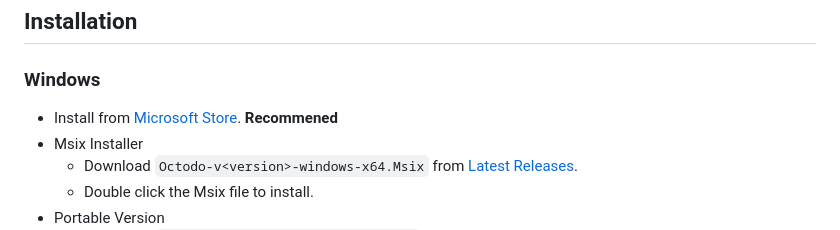
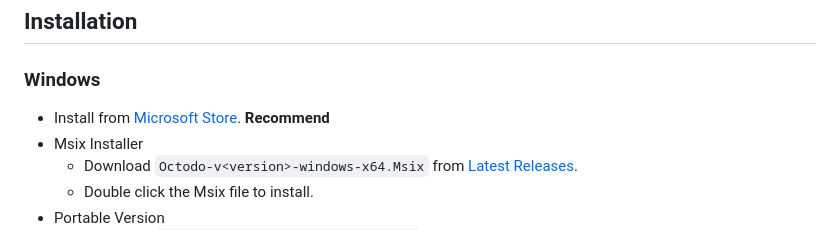
Before and after one commit to invented-pro/octodo, a Markdown page: README.md, the part around the change. GitHub-like rendering.

Commit message:
docs: fix typo 'Recommened' -> 'Recommend' in Windows install

```diff
--- a/README.md
+++ b/README.md
@@ -56,7 +56,7 @@ English | [中文简体](./README.zh-CN.md)
 
 ### Windows
 
-- Install from [Microsoft Store](https://apps.microsoft.com/detail/9PJ4NR9XL3ZQ). **Recommened**
+- Install from [Microsoft Store](https://apps.microsoft.com/detail/9PJ4NR9XL3ZQ). **Recommend**
 - Msix Installer
   * Download `Octodo-v<version>-windows-x64.Msix` from [Latest Releases](https://github.com/invented-pro/octodo/releases/latest).
   * Double click the Msix file to install.
```
